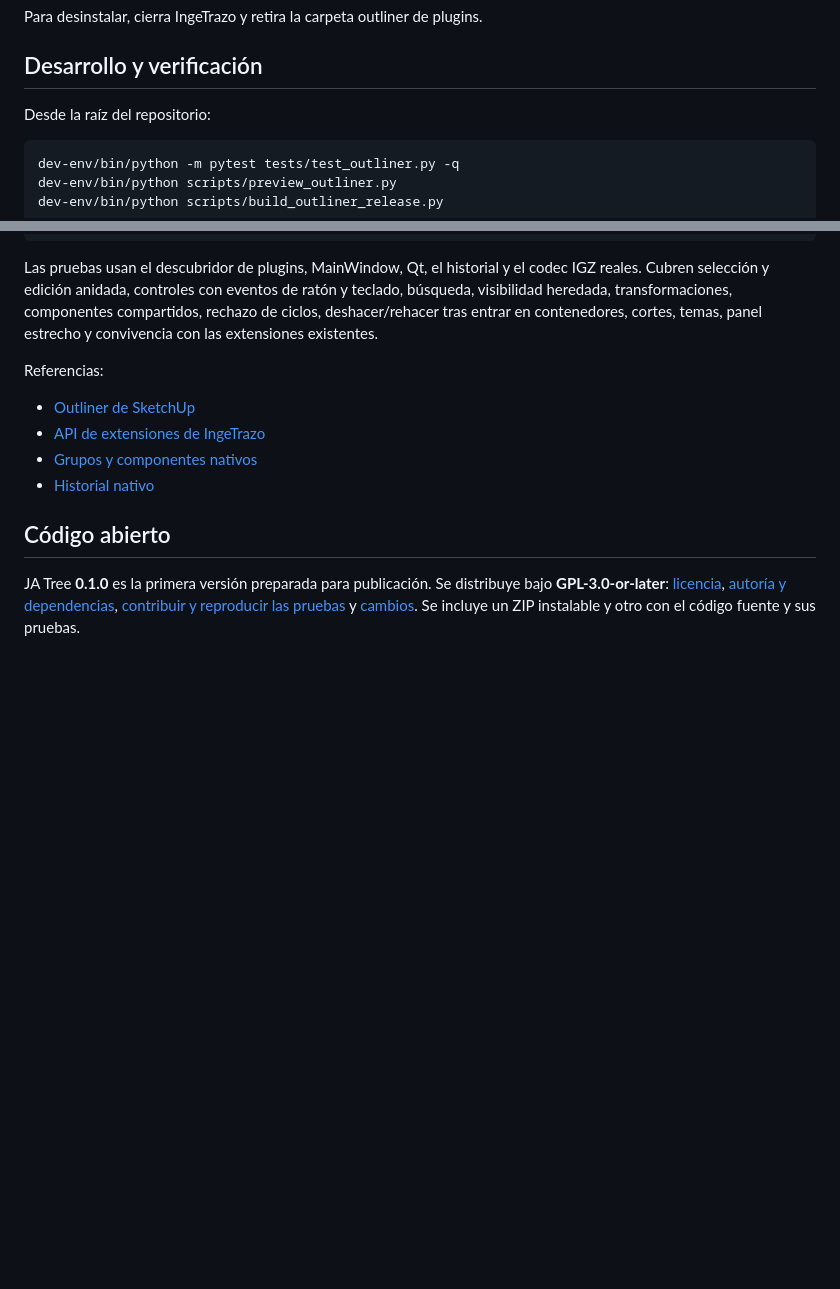
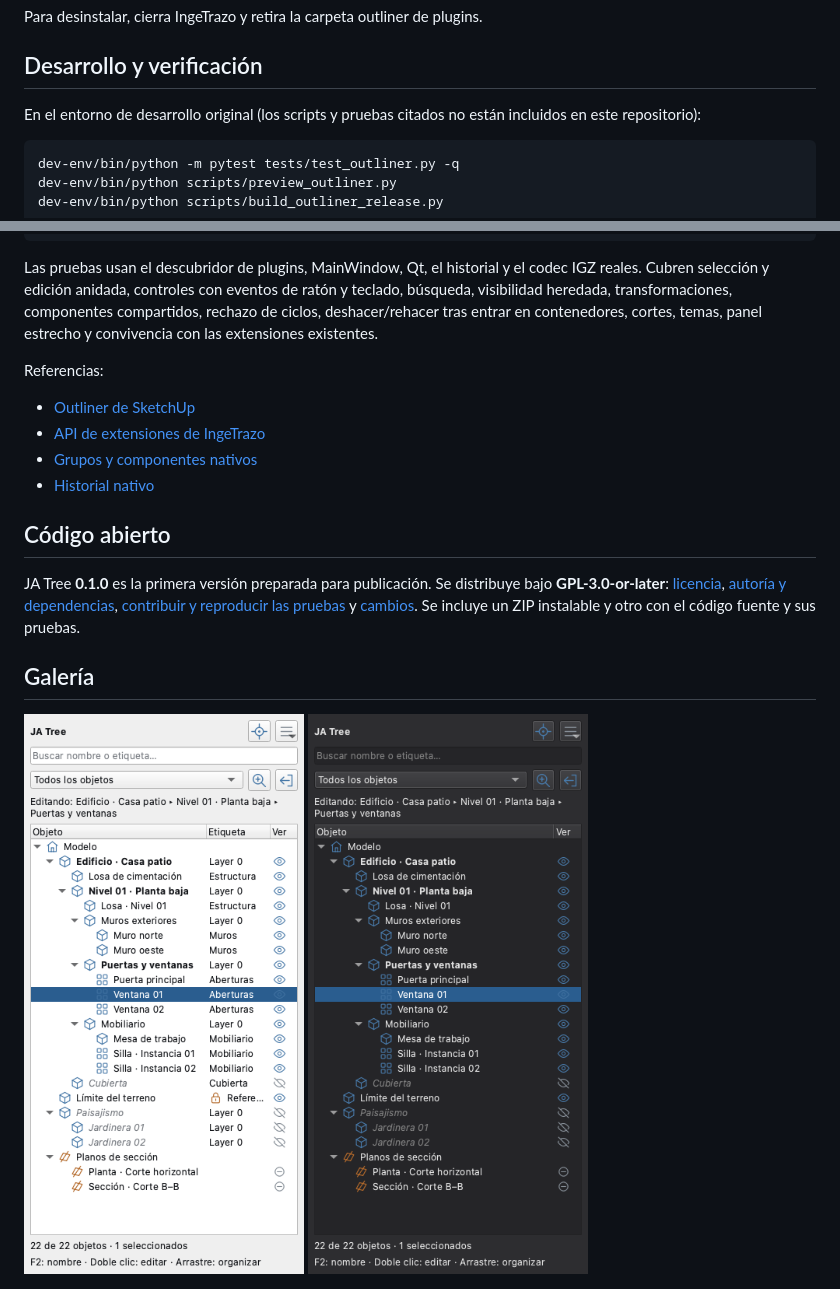
Before and after one commit to renancadastros01-gif/ja-tree-ingetrazo, a Markdown page: README.md, 2 parts joined by grey strips. Drawn GitHub-style; pictures changed too: docs/images/tree-dark.png (added), docs/images/tree-light.png (added); blank space fills up the shorter version.

Commit message:
docs: prepara JA Tree como proyecto independiente

````diff
--- a/README.md
+++ b/README.md
@@ -120,7 +127,7 @@ Para desinstalar, cierra IngeTrazo y retira la carpeta outliner de plugins.
 
 ## Desarrollo y verificación
 
-Desde la raíz del repositorio:
+En el entorno de desarrollo original (los scripts y pruebas citados no están incluidos en este repositorio):
 
 ```sh
 dev-env/bin/python -m pytest tests/test_outliner.py -q
@@ -147,3 +154,9 @@ JA Tree **0.1.0** es la primera versión preparada para publicación. Se distrib
 bajo **GPL-3.0-or-later**: [licencia](LICENSE), [autoría y dependencias](NOTICES.md),
 [contribuir y reproducir las pruebas](CONTRIBUTING.md) y [cambios](CHANGELOG.md).
 Se incluye un ZIP instalable y otro con el código fuente y sus pruebas.
+
+## Galería
+
+<img src="docs/images/tree-light.png" width="360" alt="JA Tree: tree-light">
+
+<img src="docs/images/tree-dark.png" width="360" alt="JA Tree: tree-dark">
````
Also changed, not shown: other parts of README.md (+7 -0 lines), CONTRIBUTING.md (+3 -0 lines), MANUAL.md (+4 -4 lines), docs/Inicio.md (added, +29 -0 lines), 3 other files.
